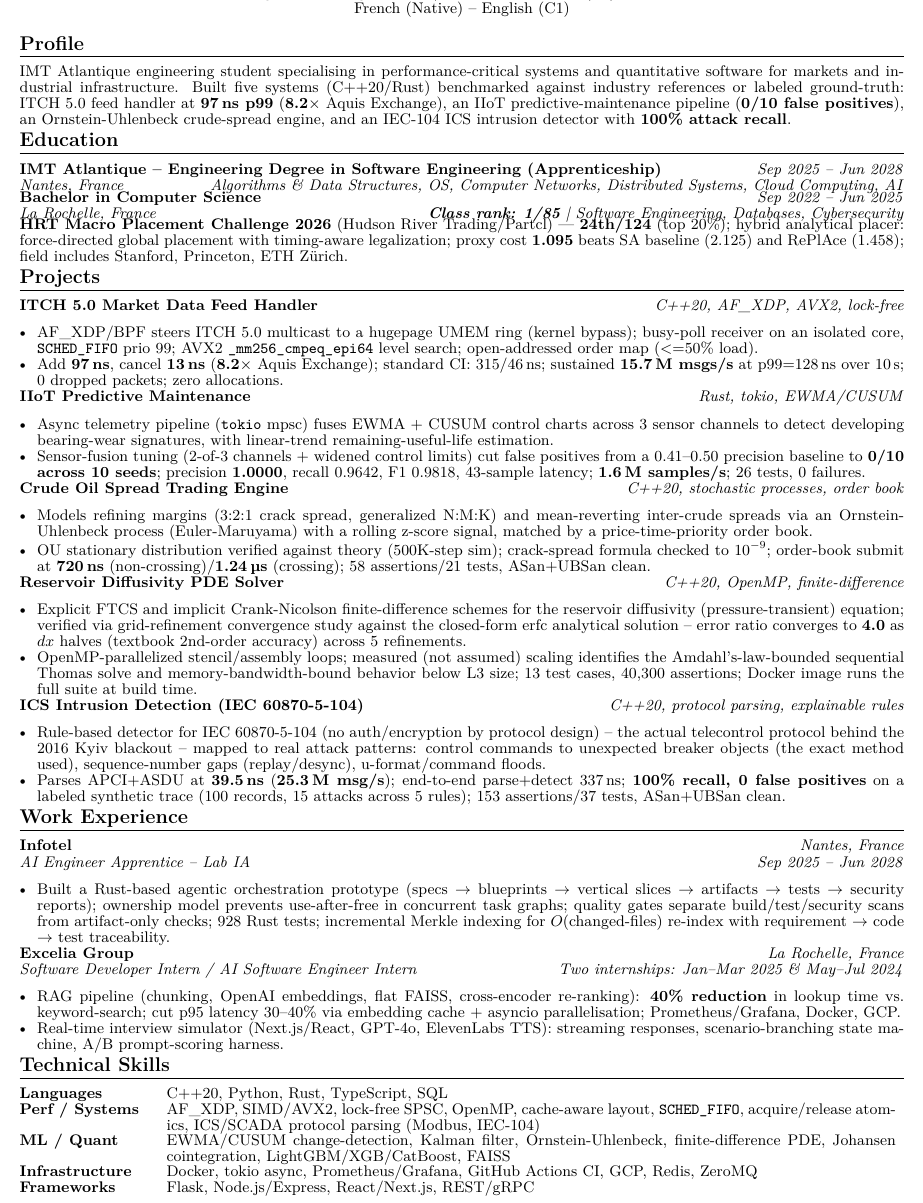
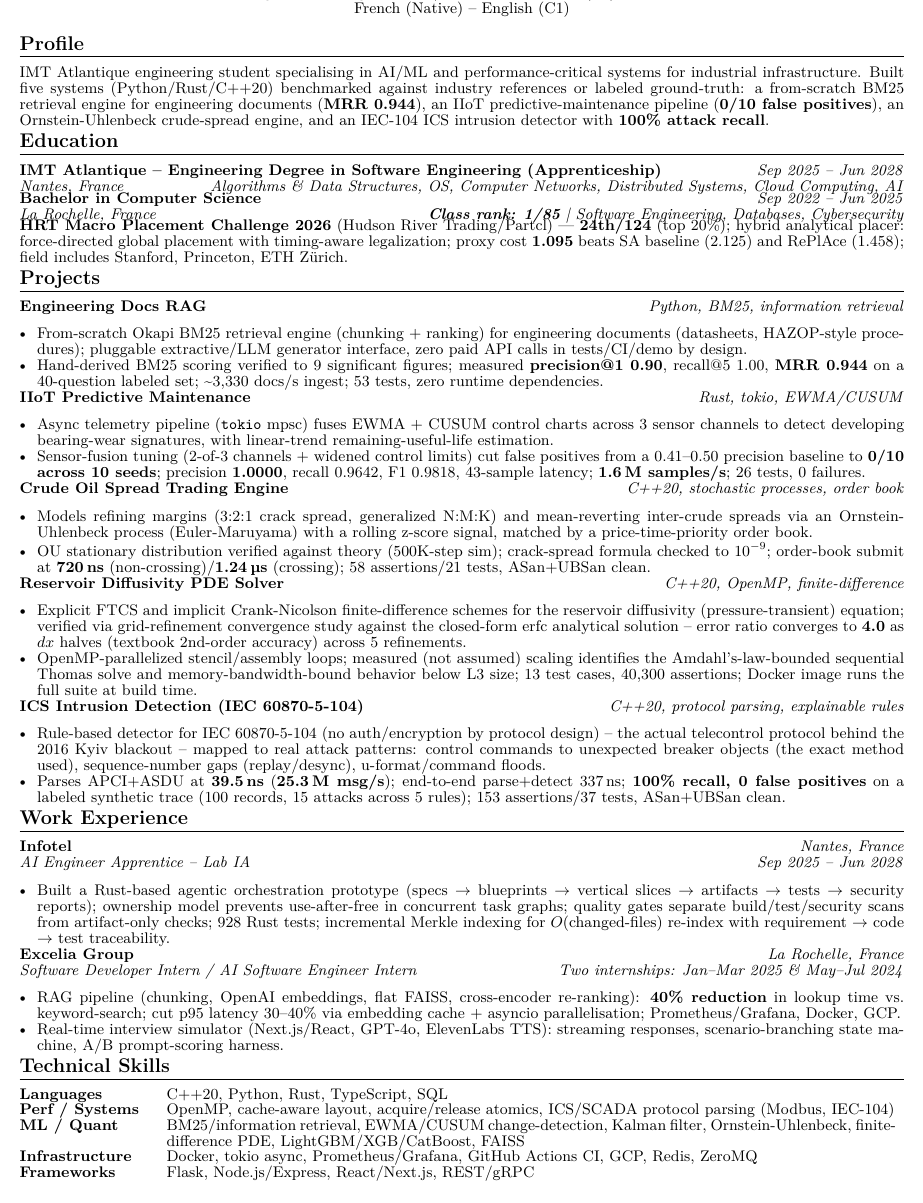
Before and after one commit to sfeirc/CV, a LaTeX CV (cv.tex): part of the page, cut so that both start at the same text. Compiled offline with pdfLaTeX.

Commit message:
Swap ITCH feed handler for Engineering Docs RAG to sharpen the AI angle

```diff
--- a/cv.tex
+++ b/cv.tex
@@ -38,7 +38,7 @@
 \end{center}
 
 \section*{Profile}
-IMT Atlantique engineering student specialising in performance-critical systems and quantitative software for markets and industrial infrastructure. Built five systems (C++20/Rust) benchmarked against industry references or labeled ground-truth: ITCH~5.0 feed handler at \textbf{97\,ns p99} (\textbf{8.2$\times$} Aquis Exchange), an IIoT predictive-maintenance pipeline (\textbf{0/10 false positives}), an Ornstein-Uhlenbeck crude-spread engine, and an IEC-104 ICS intrusion detector with \textbf{100\% attack recall}.
+IMT Atlantique engineering student specialising in AI/ML and performance-critical systems for industrial infrastructure. Built five systems (Python/Rust/C++20) benchmarked against industry references or labeled ground-truth: a from-scratch BM25 retrieval engine for engineering documents (\textbf{MRR 0.944}), an IIoT predictive-maintenance pipeline (\textbf{0/10 false positives}), an Ornstein-Uhlenbeck crude-spread engine, and an IEC-104 ICS intrusion detector with \textbf{100\% attack recall}.
 
 \section*{Education}
 \entry{IMT Atlantique -- Engineering Degree in Software Engineering (Apprenticeship)}{Sep 2025 -- Jun 2028}{Nantes, France}{Algorithms \& Data Structures, OS, Computer Networks, Distributed Systems, Cloud Computing, AI}
@@ -47,10 +47,10 @@ IMT Atlantique engineering student specialising in performance-critical systems
 
 \section*{Projects}
 
-\projectentry{ITCH 5.0 Market Data Feed Handler}{C++20, AF\_XDP, AVX2, lock-free}
+\projectentry{Engineering Docs RAG}{Python, BM25, information retrieval}
 \begin{itemize}
-  \item AF\_XDP/BPF steers ITCH~5.0 multicast to a hugepage UMEM ring (kernel bypass); busy-poll receiver on an isolated core, \texttt{SCHED\_FIFO} prio~99; AVX2 \texttt{\_mm256\_cmpeq\_epi64} level search; open-addressed order map (\textless=50\% load).
-  \item Add \textbf{97\,ns}, cancel \textbf{13\,ns} (\textbf{8.2$\times$} Aquis Exchange); standard CI: 315/46\,ns; sustained \textbf{15.7\,M msgs/s} at p99=128\,ns over 10\,s; 0 dropped packets; zero allocations.
+  \item From-scratch Okapi BM25 retrieval engine (chunking + ranking) for engineering documents (datasheets, HAZOP-style procedures); pluggable extractive/LLM generator interface, zero paid API calls in tests/CI/demo by design.
+  \item Hand-derived BM25 scoring verified to 9 significant figures; measured \textbf{precision@1 0.90}, recall@5 1.00, \textbf{MRR 0.944} on a 40-question labeled set; \textasciitilde3{,}330 docs/s ingest; 53 tests, zero runtime dependencies.
 \end{itemize}
 
 \projectentry{IIoT Predictive Maintenance}{Rust, tokio, EWMA/CUSUM}
@@ -92,8 +92,8 @@ IMT Atlantique engineering student specialising in performance-critical systems
 \noindent
 \begin{tabular}{@{}p{2.7cm}p{15.5cm}@{}}
 \textbf{Languages} & C++20, Python, Rust, TypeScript, SQL \\
-\textbf{Perf / Systems} & AF\_XDP, SIMD/AVX2, lock-free SPSC, OpenMP, cache-aware layout, \texttt{SCHED\_FIFO}, acquire/release atomics, ICS/SCADA protocol parsing (Modbus, IEC-104) \\
-\textbf{ML / Quant} & EWMA/CUSUM change-detection, Kalman filter, Ornstein-Uhlenbeck, finite-difference PDE, Johansen cointegration, LightGBM/XGB/CatBoost, FAISS \\
+\textbf{Perf / Systems} & OpenMP, cache-aware layout, acquire/release atomics, ICS/SCADA protocol parsing (Modbus, IEC-104) \\
+\textbf{ML / Quant} & BM25/information retrieval, EWMA/CUSUM change-detection, Kalman filter, Ornstein-Uhlenbeck, finite-difference PDE, LightGBM/XGB/CatBoost, FAISS \\
 \textbf{Infrastructure} & Docker, tokio async, Prometheus/Grafana, GitHub Actions CI, GCP, Redis, ZeroMQ \\
 \textbf{Frameworks} & Flask, Node.js/Express, React/Next.js, REST/gRPC \\
 \end{tabular}
```
Also changed, not shown: cv.pdf.
